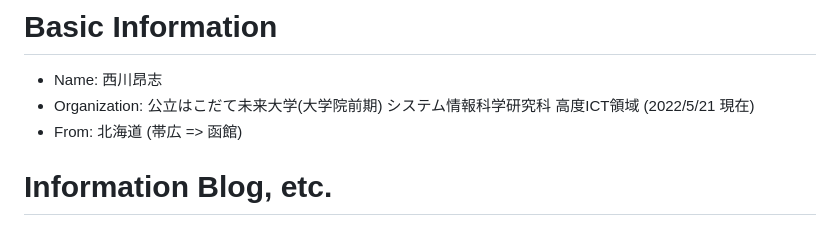
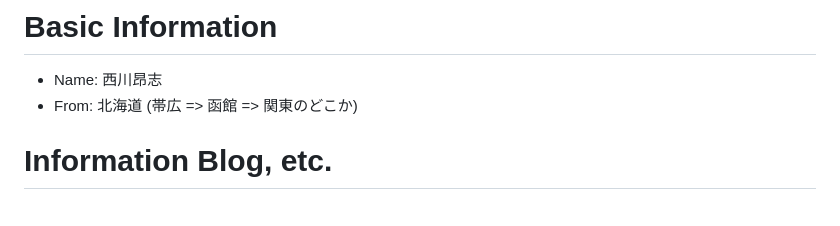
Before and after one commit to takatakunishi/takatakunishi, a Markdown page: Readme.md, the part around the change. Drawn GitHub-style.

Commit message:
Update location information in Readme.md

```diff
--- a/Readme.md
+++ b/Readme.md
@@ -1,7 +1,6 @@
 # Basic Information
 - Name: 西川昂志
-- Organization: 公立はこだて未来大学(大学院前期) システム情報科学研究科 高度ICT領域 (2022/5/21 現在)
-- From: 北海道 (帯広 => 函館)
+- From: 北海道 (帯広 => 函館 => 関東のどこか)
 
 # Information Blog, etc.
 - [Qiita](https://qiita.com/takashinishikawapub/)
```
